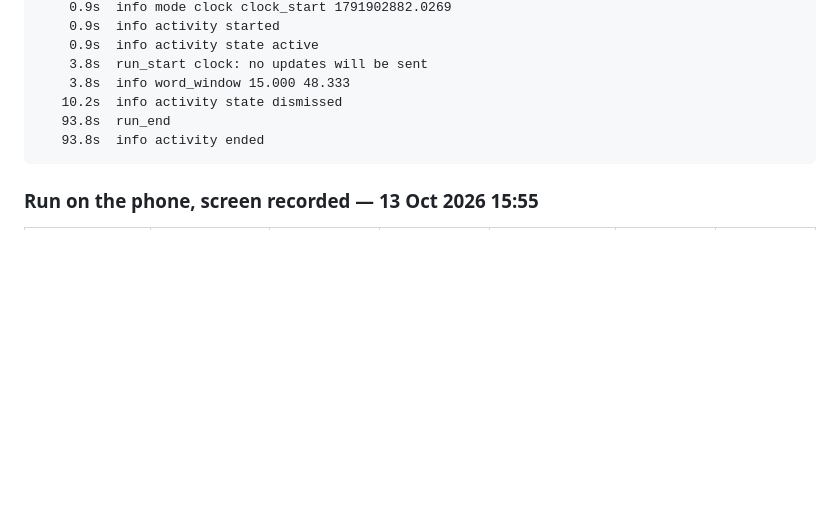
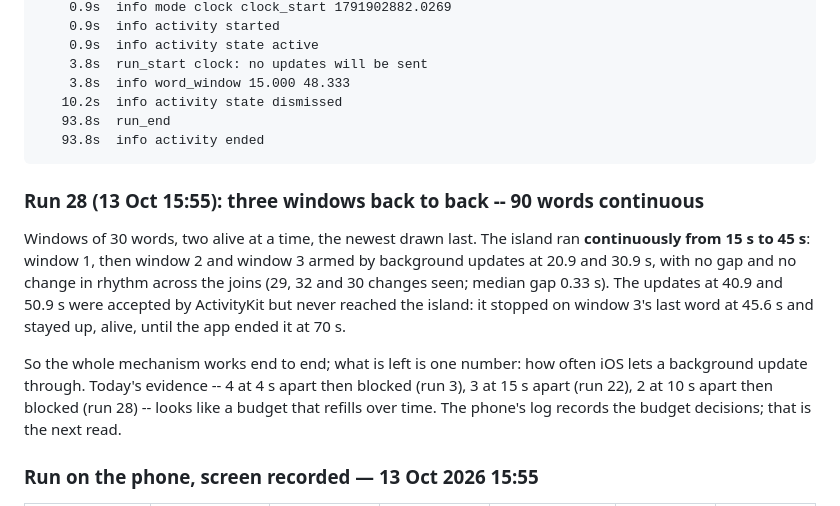
Before and after one commit to Ozzimandius84/IOS-TTS-TV, a Markdown page: ISLAND-TEST.md, the part around the change. Drawn GitHub-style; blank space fills up the shorter version.

Commit message:
Island test, run 28: three 30-word windows back to back, 90 words continuous; updates 3 and 4 held by the budget
Co-Authored-By: Claude Fable 5.1 <noreply@anthropic.com>
Claude-Session: https://claude.ai/code/session_018Zxn9jhgRySQcoS8Mkxcsa

````diff
--- a/ISLAND-TEST.md
+++ b/ISLAND-TEST.md
@@ -1070,6 +1070,12 @@ Look at results/screen/frames/ to see WHAT was drawn: words in Frank's red-lette
    93.8s  info activity ended
 ```
 
+### Run 28 (13 Oct 15:55): three windows back to back -- 90 words continuous
+
+Windows of 30 words, two alive at a time, the newest drawn last. The island ran **continuously from 15 s to 45 s**: window 1, then window 2 and window 3 armed by background updates at 20.9 and 30.9 s, with no gap and no change in rhythm across the joins (29, 32 and 30 changes seen; median gap 0.33 s). The updates at 40.9 and 50.9 s were accepted by ActivityKit but never reached the island: it stopped on window 3's last word at 45.6 s and stayed up, alive, until the app ended it at 70 s.
+
+So the whole mechanism works end to end; what is left is one number: how often iOS lets a background update through. Today's evidence -- 4 at 4 s apart then blocked (run 3), 3 at 15 s apart (run 22), 2 at 10 s apart then blocked (run 28) -- looks like a budget that refills over time. The phone's log records the budget decisions; that is the next read.
+
 ### Run on the phone, screen recorded — 13 Oct 2026 15:55
 
 | side of the camera | what is there | seconds away | changes seen | changes a second | median gap | longest gap |
````
